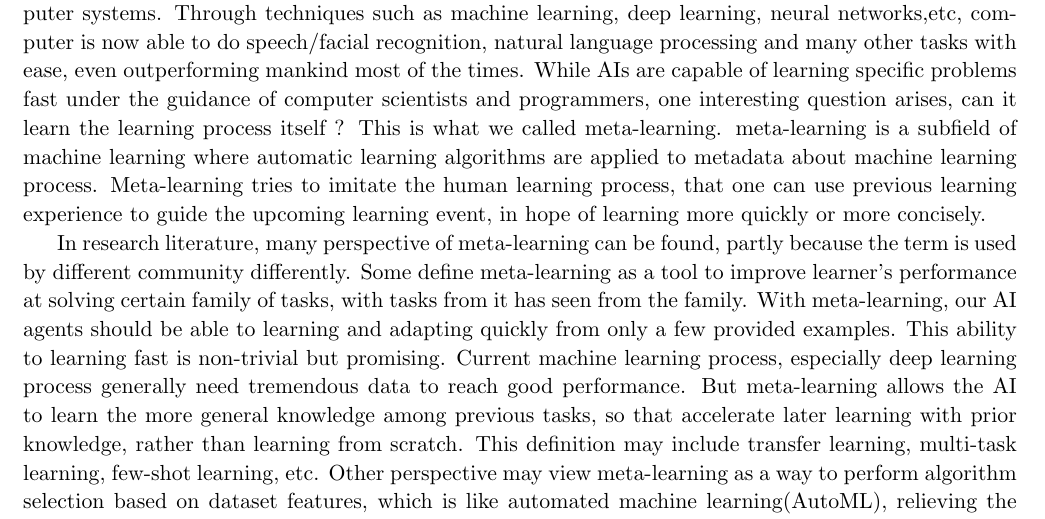
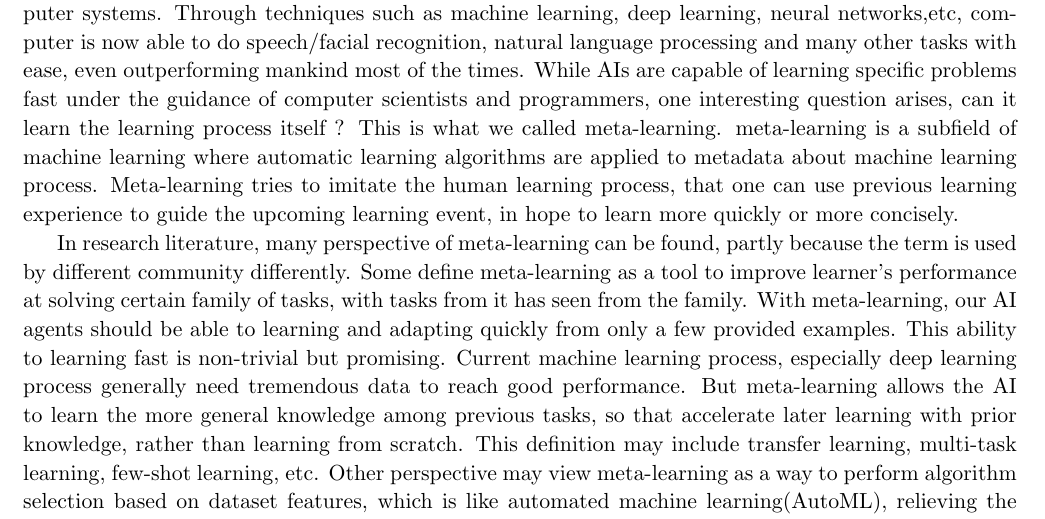
Before and after one commit to zhaoxuyang13/a-writing, a LaTeX document (notes/sample.tex): part of page 1 of 11, cut so that both start at the same text. Compiled offline with pdfLaTeX.

Commit message:
minor edit

```diff
--- a/notes/sample.tex
+++ b/notes/sample.tex
@@ -47,7 +47,7 @@ Artificial intelligence is the simulation of human intelligence processes by mac
 While AIs are capable of learning specific problems fast under the guidance of computer scientists and programmers, one interesting question arises, can it learn the learning process itself ?
 %#
 This is what we called meta-learning.
-meta-learning is a subfield of machine learning where automatic learning algorithms are applied to metadata about machine learning process. Meta-learning tries to imitate the human learning process, that one can use previous learning experience to guide the upcoming learning event, in hope of learning more quickly or more concisely.
+meta-learning is a subfield of machine learning where automatic learning algorithms are applied to metadata about machine learning process. Meta-learning tries to imitate the human learning process, that one can use previous learning experience to guide the upcoming learning event, in hope to learn more quickly or more concisely.
 
 In research literature, many perspective of meta-learning can be found, partly because the term is used by different community differently.
 %#
```
